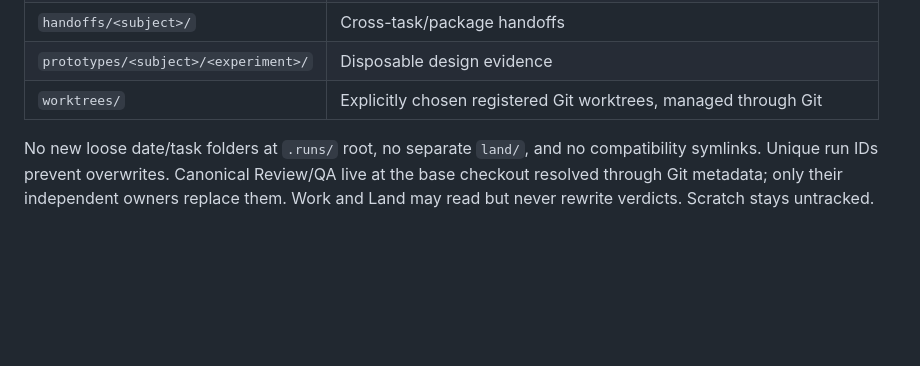
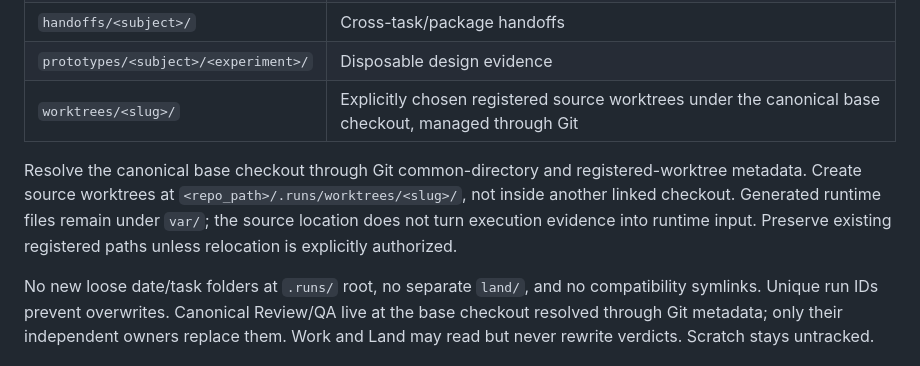
Before and after one commit to johnnickell/project-symfony, a Markdown page: docs/engineering/SCRATCH.md, the part around the change. Rendered like a GitHub page; blank space fills up the shorter version.

Commit message:
fix: standardize repository-local worktree paths

```diff
--- a/docs/engineering/SCRATCH.md
+++ b/docs/engineering/SCRATCH.md
@@ -18,7 +18,12 @@ Use these directories directly beneath ignored `.runs/`, creating only those wit
 | `notes/<subject>/` | Research or working notes, not application runtime |
 | `handoffs/<subject>/` | Cross-task/package handoffs |
 | `prototypes/<subject>/<experiment>/` | Disposable design evidence |
-| `worktrees/` | Explicitly chosen registered Git worktrees, managed through Git |
+| `worktrees/<slug>/` | Explicitly chosen registered source worktrees under the canonical base checkout, managed through Git |
+
+Resolve the canonical base checkout through Git common-directory and registered-worktree metadata. Create
+source worktrees at `<repo_path>/.runs/worktrees/<slug>/`, not inside another linked checkout. Generated runtime
+files remain under `var/`; the source location does not turn execution evidence into runtime input. Preserve
+existing registered paths unless relocation is explicitly authorized.
 
 No new loose date/task folders at `.runs/` root, no separate `land/`, and no compatibility symlinks. Unique run IDs
 prevent overwrites. Canonical Review/QA live at the base checkout resolved through Git metadata; only their
```
Also changed, not shown: AGENTS.md (+2 -1 lines).
